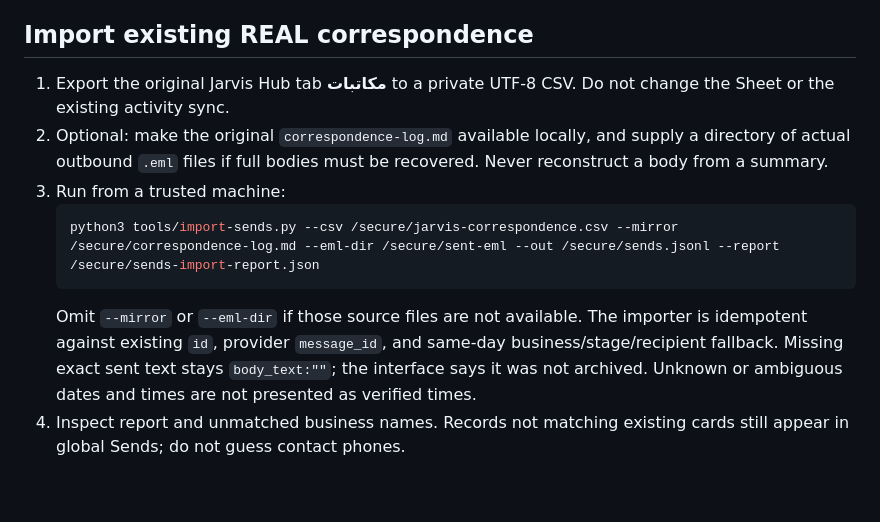
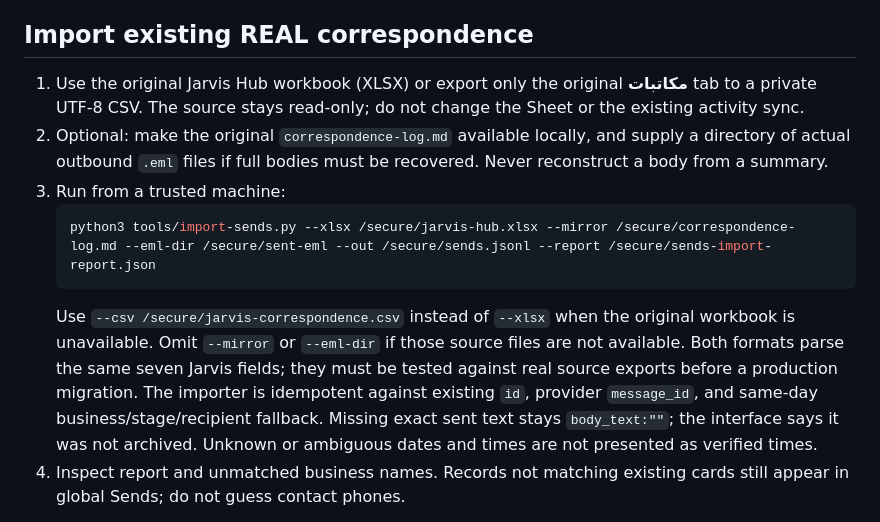
Before and after one commit to dastseri/nexais-partners-site, a Markdown page: SEND_HISTORY_RUNBOOK.md, the part around the change. Rendered like a GitHub page; blank space fills up the shorter version.

Commit message:
docs(partners): direct real XLSX migration and public repo privacy disclosure

````diff
--- a/SEND_HISTORY_RUNBOOK.md
+++ b/SEND_HISTORY_RUNBOOK.md
@@ -19,13 +19,13 @@ This repo is **public**, and the old `index.html` shipped all phone numbers and
 Deploy a private instance with persistent encrypted storage. Provision accounts before cutover; no self-signup exists. Production must not use the shared team key, the Static Site host, or public GitHub data file. Configure network ACL and operations backups of the private ledger. The web app has no write endpoint; only signed-in users can read it.
 
 ## Import existing REAL correspondence
-1. Export the original Jarvis Hub tab **مکاتبات** to a private UTF-8 CSV. Do not change the Sheet or the existing activity sync.
+1. Use the original Jarvis Hub workbook (XLSX) or export only the original **مکاتبات** tab to a private UTF-8 CSV. The source stays read-only; do not change the Sheet or the existing activity sync.
 2. Optional: make the original `correspondence-log.md` available locally, and supply a directory of actual outbound `.eml` files if full bodies must be recovered. Never reconstruct a body from a summary.
 3. Run from a trusted machine:
    ```bash
-   python3 tools/import-sends.py --csv /secure/jarvis-correspondence.csv --mirror /secure/correspondence-log.md --eml-dir /secure/sent-eml --out /secure/sends.jsonl --report /secure/sends-import-report.json
+   python3 tools/import-sends.py --xlsx /secure/jarvis-hub.xlsx --mirror /secure/correspondence-log.md --eml-dir /secure/sent-eml --out /secure/sends.jsonl --report /secure/sends-import-report.json
    ```
-   Omit `--mirror` or `--eml-dir` if those source files are not available. The importer is idempotent against existing `id`, provider `message_id`, and same-day business/stage/recipient fallback. Missing exact sent text stays `body_text:""`; the interface says it was not archived. Unknown or ambiguous dates and times are not presented as verified times.
+   Use `--csv /secure/jarvis-correspondence.csv` instead of `--xlsx` when the original workbook is unavailable. Omit `--mirror` or `--eml-dir` if those source files are not available. Both formats parse the same seven Jarvis fields; they must be tested against real source exports before a production migration. The importer is idempotent against existing `id`, provider `message_id`, and same-day business/stage/recipient fallback. Missing exact sent text stays `body_text:""`; the interface says it was not archived. Unknown or ambiguous dates and times are not presented as verified times.
 4. Inspect report and unmatched business names. Records not matching existing cards still appear in global Sends; do not guess contact phones.
 
 **Caution:** the Jarvis register includes communications for other businesses/projects; review approved audience and scope before importing them for partner visibility. By default the importer skips rows tagged ZhioStudio, Tibox, or mixed NexAIS/ZhioStudio and reports their count as excluded. Importing those other projects requires an explicit admin decision and the `--include-other-projects` flag. Review industry-tagged rows as well before partner access. Skipped rows remain unchanged in the original Jarvis register.
````
